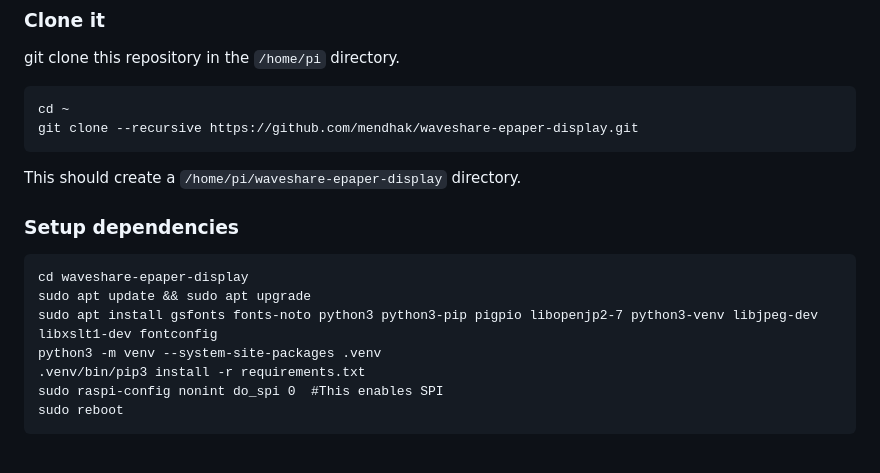
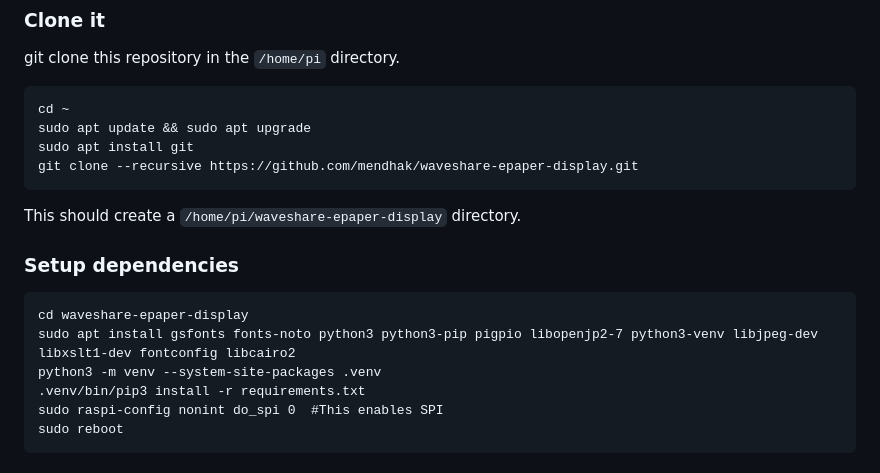
Before and after one commit to mendhak/waveshare-epaper-display, a Markdown page: README.md, the part around the change. GitHub-like rendering.

Commit message:
Update instructions for cairo dependency

```diff
--- a/README.md
+++ b/README.md
@@ -71,6 +71,8 @@ Now turn the Pi back on and SSH into it.
 git clone this repository in the `/home/pi` directory.
 
     cd ~
+    sudo apt update && sudo apt upgrade
+    sudo apt install git
     git clone --recursive https://github.com/mendhak/waveshare-epaper-display.git
 
 This should create a `/home/pi/waveshare-epaper-display` directory.
@@ -78,8 +80,7 @@ This should create a `/home/pi/waveshare-epaper-display` directory.
 ### Setup dependencies
 
     cd waveshare-epaper-display
-    sudo apt update && sudo apt upgrade
-    sudo apt install gsfonts fonts-noto python3 python3-pip pigpio libopenjp2-7 python3-venv libjpeg-dev libxslt1-dev fontconfig
+    sudo apt install gsfonts fonts-noto python3 python3-pip pigpio libopenjp2-7 python3-venv libjpeg-dev libxslt1-dev fontconfig libcairo2
     python3 -m venv --system-site-packages .venv
     .venv/bin/pip3 install -r requirements.txt
     sudo raspi-config nonint do_spi 0  #This enables SPI
```
